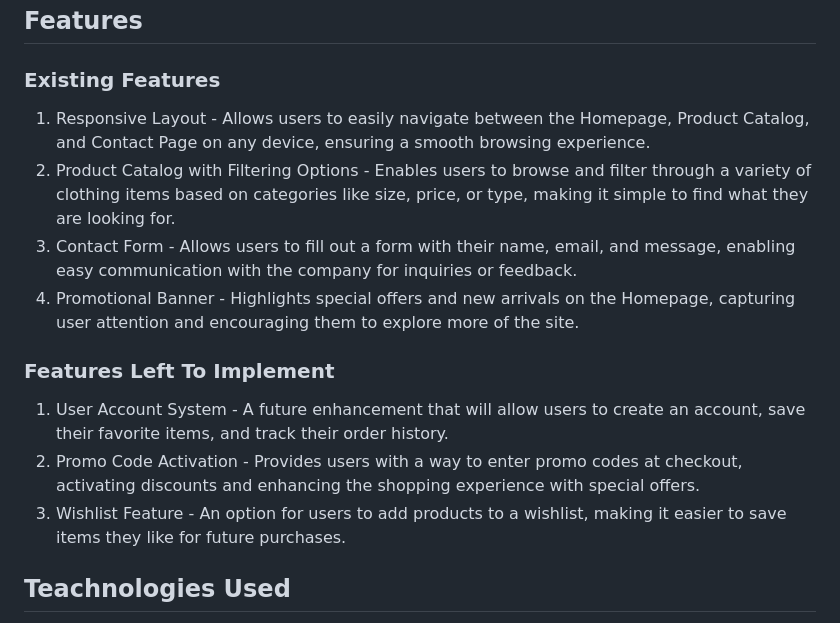
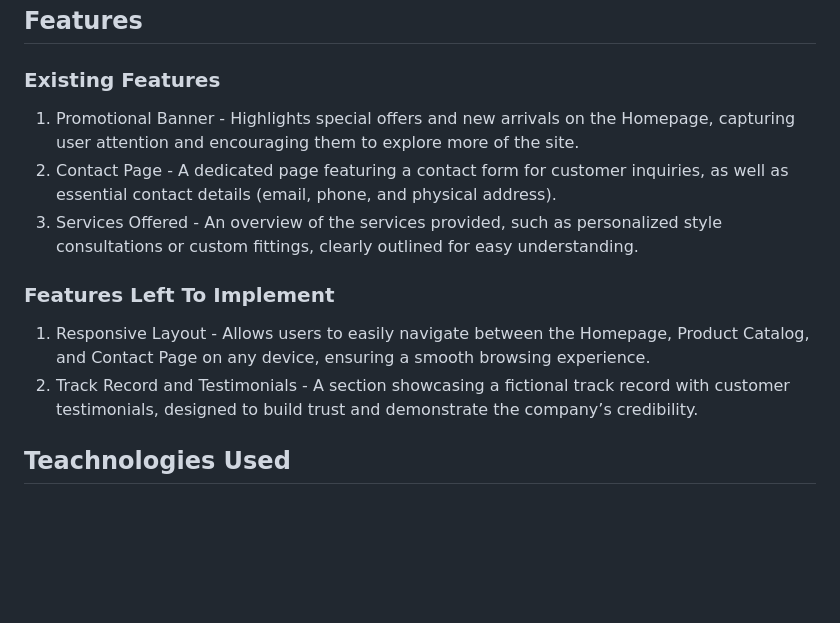
Before and after one commit to gracechua93/FED2024Assg1_P04_S10269093, a Markdown page: README.md, the part around the change. GitHub-like rendering; blank space fills up the shorter version.

Commit message:
update features

```diff
--- a/README.md
+++ b/README.md
@@ -25,15 +25,13 @@ The wireframes were designed in Figma, and I have included them as part of this
 
 ## **Features**
 ### **Existing Features**
-1. Responsive Layout - Allows users to easily navigate between the Homepage, Product Catalog, and Contact Page on any device, ensuring a smooth browsing experience.
-2. Product Catalog with Filtering Options - Enables users to browse and filter through a variety of clothing items based on categories like size, price, or type, making it simple to find what they are looking for.
-3. Contact Form - Allows users to fill out a form with their name, email, and message, enabling easy communication with the company for inquiries or feedback.
-4. Promotional Banner - Highlights special offers and new arrivals on the Homepage, capturing user attention and encouraging them to explore more of the site.
+1. Promotional Banner - Highlights special offers and new arrivals on the Homepage, capturing user attention and encouraging them to explore more of the site.
+2. Contact Page - A dedicated page featuring a contact form for customer inquiries, as well as essential contact details (email, phone, and physical address).
+3. Services Offered - An overview of the services provided, such as personalized style consultations or custom fittings, clearly outlined for easy understanding.
 
 ### **Features Left To Implement**
-1. User Account System - A future enhancement that will allow users to create an account, save their favorite items, and track their order history.
-2. Promo Code Activation - Provides users with a way to enter promo codes at checkout, activating discounts and enhancing the shopping experience with special offers.
-3. Wishlist Feature - An option for users to add products to a wishlist, making it easier to save items they like for future purchases.
+1. Responsive Layout - Allows users to easily navigate between the Homepage, Product Catalog, and Contact Page on any device, ensuring a smooth browsing experience.
+2. Track Record and Testimonials - A section showcasing a fictional track record with customer testimonials, designed to build trust and demonstrate the company’s credibility.
 
 ## **Teachnologies Used**
 - [Visual Studio Code](https://code.visualstudio.com/)
```
